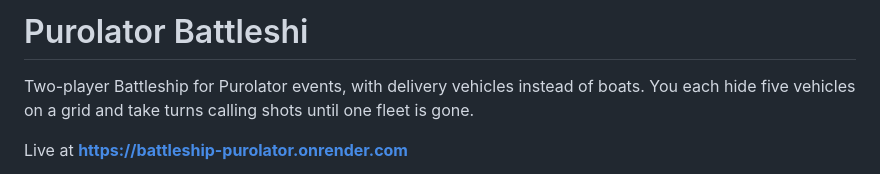
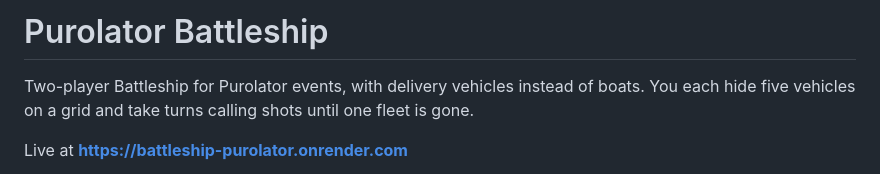
Before and after one commit to anaybaid7/battleship-purolator, a Markdown page: README.md, the part around the change. Drawn GitHub-style.

Commit message:
Fix typo in project name in README

```diff
--- a/README.md
+++ b/README.md
@@ -1,4 +1,4 @@
-# Purolator Battleshi
+# Purolator Battleship
 
 Two-player Battleship for Purolator events, with delivery vehicles instead of boats. You each hide five vehicles on a grid and take turns calling shots until one fleet is gone.
 
```
